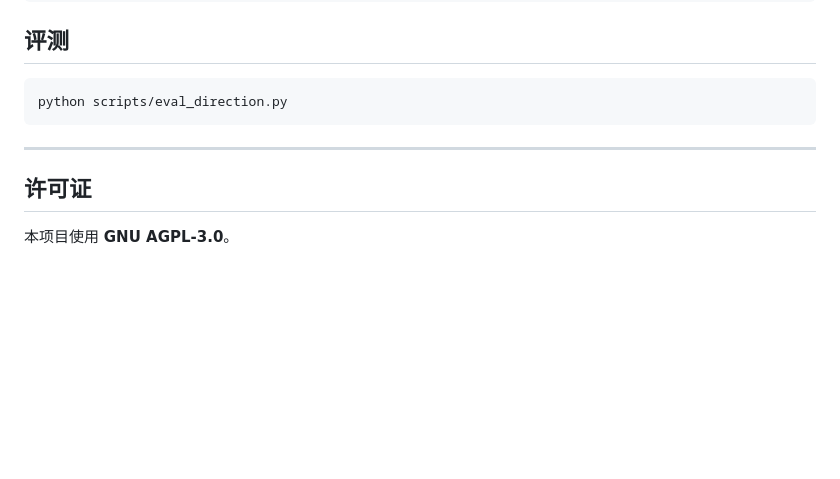
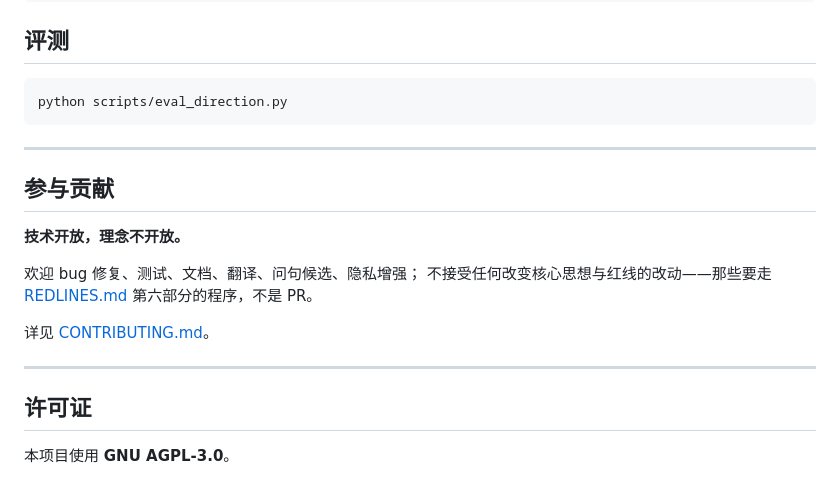
Before and after one commit to Mou-fa/rongqiu, a Markdown page: README.md, the part around the change. Drawn GitHub-style; blank space fills up the shorter version.

Commit message:
docs: CONTRIBUTING.md——技术开放，理念设防
欢迎代码/测试/文档/翻译/问句候选；红线、数据宪法、80% 封顶、无建议/无数据外发/无游戏化不可通过 PR 修改

理念变更只走 REDLINES 第六部分程序（提案-公开-30天-复核-记录），不投票、不看 star

```diff
--- a/README.md
+++ b/README.md
@@ -159,6 +159,17 @@ python scripts/eval_direction.py
 
 ---
 
+## 参与贡献
+
+**技术开放，理念不开放。**
+
+欢迎 bug 修复、测试、文档、翻译、问句候选、隐私增强；
+不接受任何改变核心思想与红线的改动——那些要走 [REDLINES.md](docs/REDLINES.md) 第六部分的程序，不是 PR。
+
+详见 [CONTRIBUTING.md](CONTRIBUTING.md)。
+
+---
+
 ## 许可证
 
 本项目使用 **GNU AGPL-3.0**。
```
Also changed, not shown: CONTRIBUTING.md (added, +87 -0 lines).
